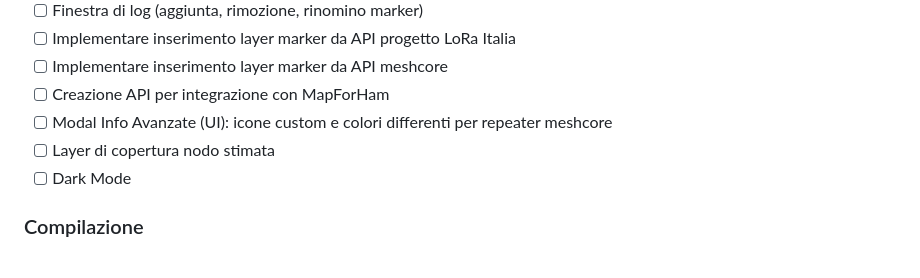
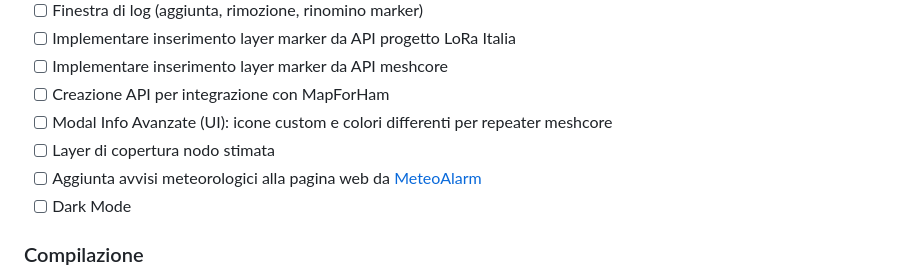
Before and after one commit to BadCactus634/LoRaBS-map, a Markdown page: README.md, the part around the change. Drawn GitHub-style.

```diff
--- a/README.md
+++ b/README.md
@@ -93,6 +93,7 @@ I marker sono salvati in un file CSV con i seguenti campi:
 - [ ] Creazione API per integrazione con MapForHam
 - [ ] Modal Info Avanzate (UI): icone custom e colori differenti per repeater meshcore
 - [ ] Layer di copertura nodo stimata
+- [ ] Aggiunta avvisi meteorologici alla pagina web da [MeteoAlarm](https://meteoalarm.org/en/live/)
 - [ ] Dark Mode
 
 ### Compilazione
```
